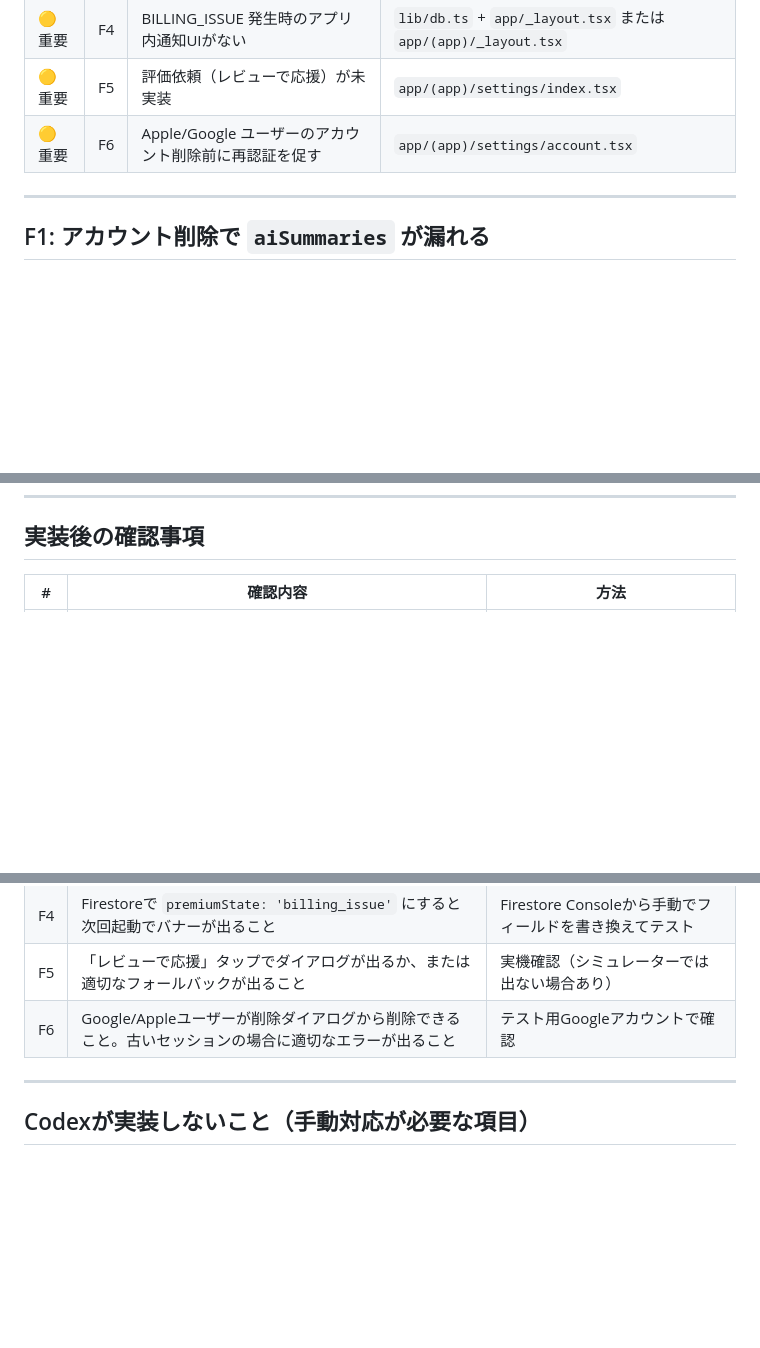
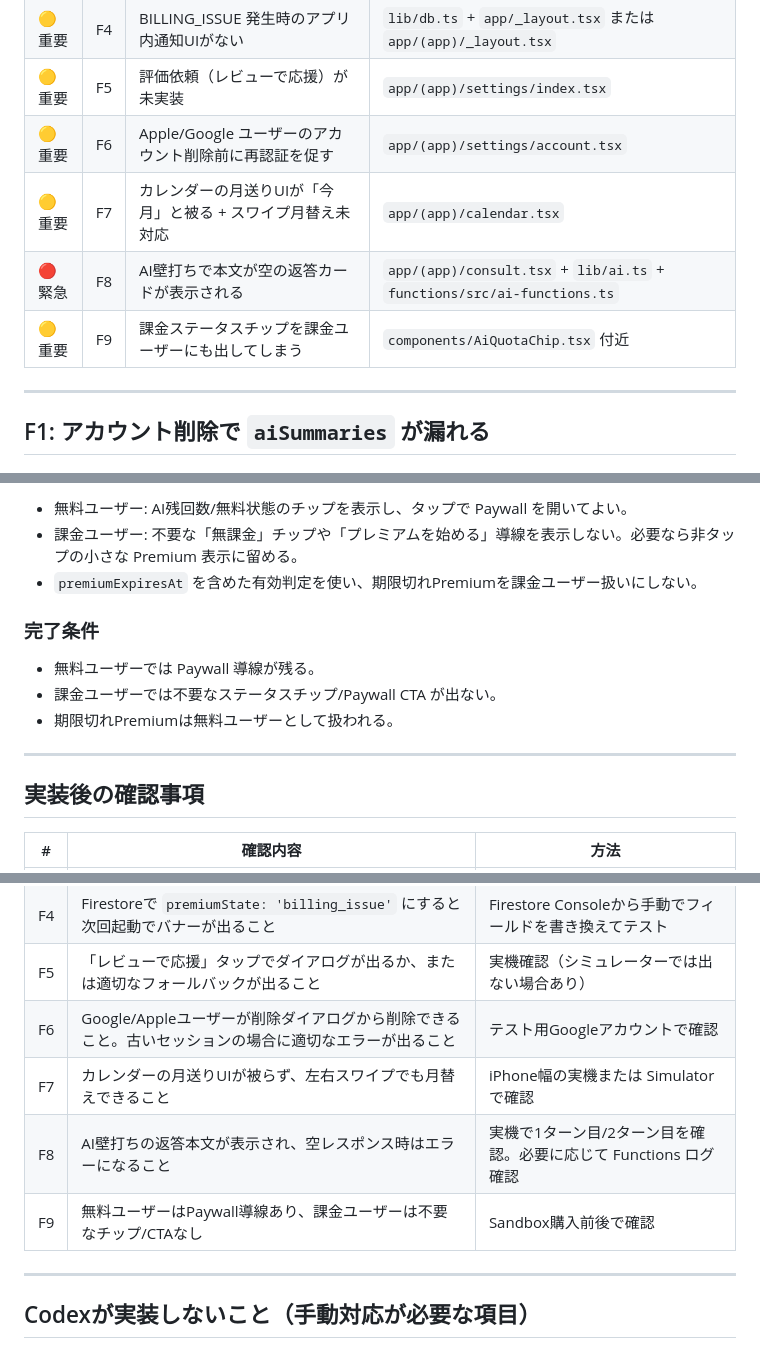
Before and after one commit to okb888/futakoto, a Markdown page: docs/reviews/2026-05-17-launch-ready-fixplan.md, 3 parts joined by grey strips. GitHub-like rendering; blank space fills up the shorter version.

```diff
--- a/docs/reviews/2026-05-17-launch-ready-fixplan.md
+++ b/docs/reviews/2026-05-17-launch-ready-fixplan.md
@@ -24,6 +24,9 @@
 | 🟡 重要 | F4 | BILLING_ISSUE 発生時のアプリ内通知UIがない | `lib/db.ts` + `app/_layout.tsx` または `app/(app)/_layout.tsx` |
 | 🟡 重要 | F5 | 評価依頼（レビューで応援）が未実装 | `app/(app)/settings/index.tsx` |
 | 🟡 重要 | F6 | Apple/Google ユーザーのアカウント削除前に再認証を促す | `app/(app)/settings/account.tsx` |
+| 🟡 重要 | F7 | カレンダーの月送りUIが「今月」と被る + スワイプ月替え未対応 | `app/(app)/calendar.tsx` |
+| 🔴 緊急 | F8 | AI壁打ちで本文が空の返答カードが表示される | `app/(app)/consult.tsx` + `lib/ai.ts` + `functions/src/ai-functions.ts` |
+| 🟡 重要 | F9 | 課金ステータスチップを課金ユーザーにも出してしまう | `components/AiQuotaChip.tsx` 付近 |
 
 ---
 
@@ -387,3 +447,15 @@ async function handleDeleteAccount() {
+- 無料ユーザー: AI残回数/無料状態のチップを表示し、タップで Paywall を開いてよい。
+- 課金ユーザー: 不要な「無課金」チップや「プレミアムを始める」導線を表示しない。必要なら非タップの小さな Premium 表示に留める。
+- `premiumExpiresAt` を含めた有効判定を使い、期限切れPremiumを課金ユーザー扱いにしない。
+
+### 完了条件
+
+- 無料ユーザーでは Paywall 導線が残る。
+- 課金ユーザーでは不要なステータスチップ/Paywall CTA が出ない。
+- 期限切れPremiumは無料ユーザーとして扱われる。
+
+---
+
 ## 実装後の確認事項
 
 | # | 確認内容 | 方法 |
@@ -394,6 +466,9 @@ async function handleDeleteAccount() {
 | F4 | Firestoreで `premiumState: 'billing_issue'` にすると次回起動でバナーが出ること | Firestore Consoleから手動でフィールドを書き換えてテスト |
 | F5 | 「レビューで応援」タップでダイアログが出るか、または適切なフォールバックが出ること | 実機確認（シミュレーターでは出ない場合あり） |
 | F6 | Google/Appleユーザーが削除ダイアログから削除できること。古いセッションの場合に適切なエラーが出ること | テスト用Googleアカウントで確認 |
+| F7 | カレンダーの月送りUIが被らず、左右スワイプでも月替えできること | iPhone幅の実機または Simulator で確認 |
+| F8 | AI壁打ちの返答本文が表示され、空レスポンス時はエラーになること | 実機で1ターン目/2ターン目を確認。必要に応じて Functions ログ確認 |
+| F9 | 無料ユーザーはPaywall導線あり、課金ユーザーは不要なチップ/CTAなし | Sandbox購入前後で確認 |
 
 ---
 
```
Also changed, not shown: other parts of docs/reviews/2026-05-17-launch-ready-fixplan.md (+57 -0 lines), docs/app/release-status.md (+11 -6 lines), docs/reviews/2026-07-04-quality-audit.md (added, +217 -0 lines).
